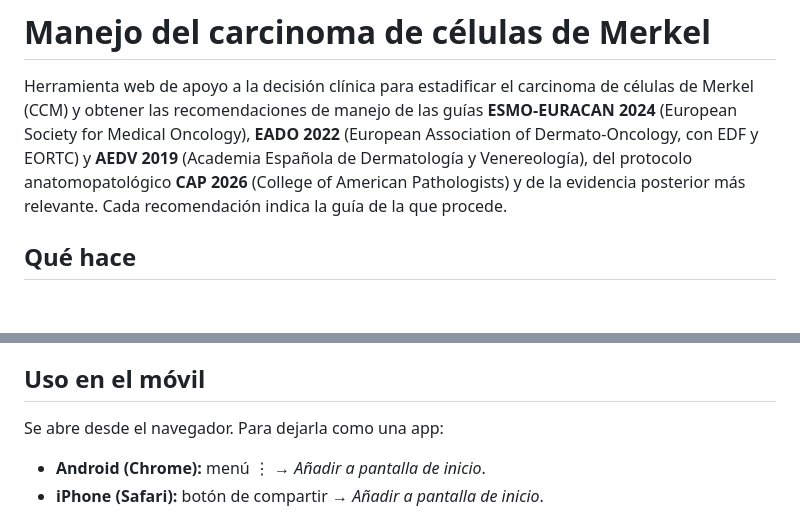
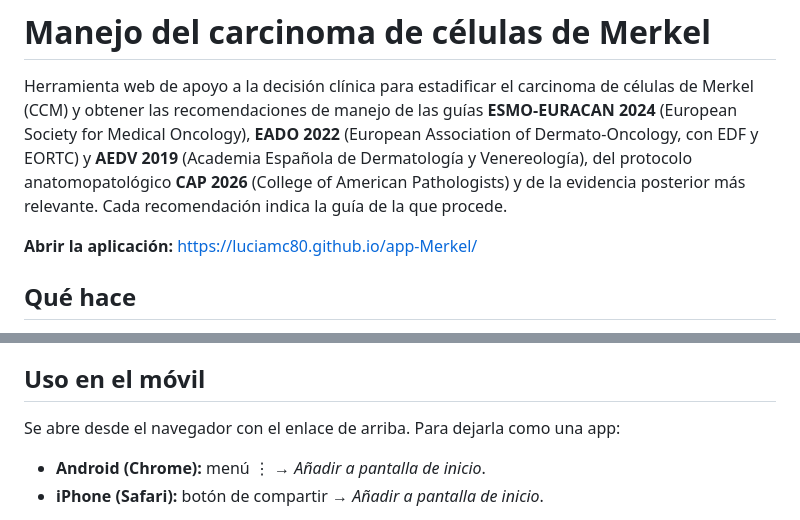
Before and after one commit to LuciaMC80/app-Merkel, a Markdown page: README.md, 2 parts joined by grey strips. Drawn GitHub-style; blank space fills up the shorter version.

Commit message:
Enlace a la app publicada en el README
Co-Authored-By: Claude Opus 5.5 <noreply@anthropic.com>

```diff
--- a/README.md
+++ b/README.md
@@ -7,6 +7,8 @@ células de Merkel (CCM) y obtener las recomendaciones de manejo de las guías
 (Academia Española de Dermatología y Venereología), del protocolo anatomopatológico
 **CAP 2026** (College of American Pathologists) y de la evidencia posterior más
 relevante. Cada recomendación indica la guía de la que procede.
+
+**Abrir la aplicación:** https://luciamc80.github.io/app-Merkel/
 
 ## Qué hace
 
@@ -32,7 +34,7 @@ centinela, estado ganglionar, metástasis en tránsito y a distancia) la aplicac
 
 ## Uso en el móvil
 
-Se abre desde el navegador. Para dejarla como una app:
+Se abre desde el navegador con el enlace de arriba. Para dejarla como una app:
 
 - **Android (Chrome):** menú ⋮ → *Añadir a pantalla de inicio*.
 - **iPhone (Safari):** botón de compartir → *Añadir a pantalla de inicio*.
```
